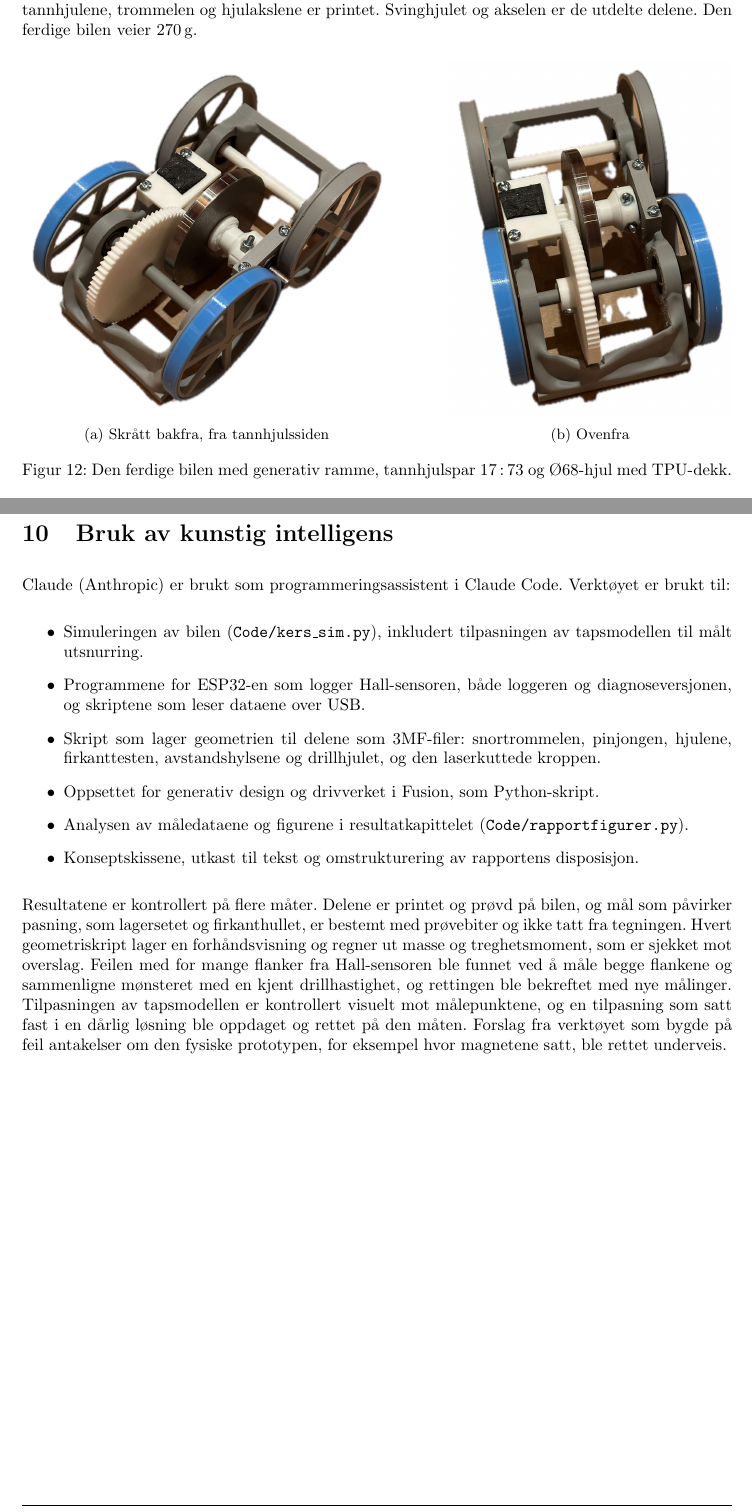
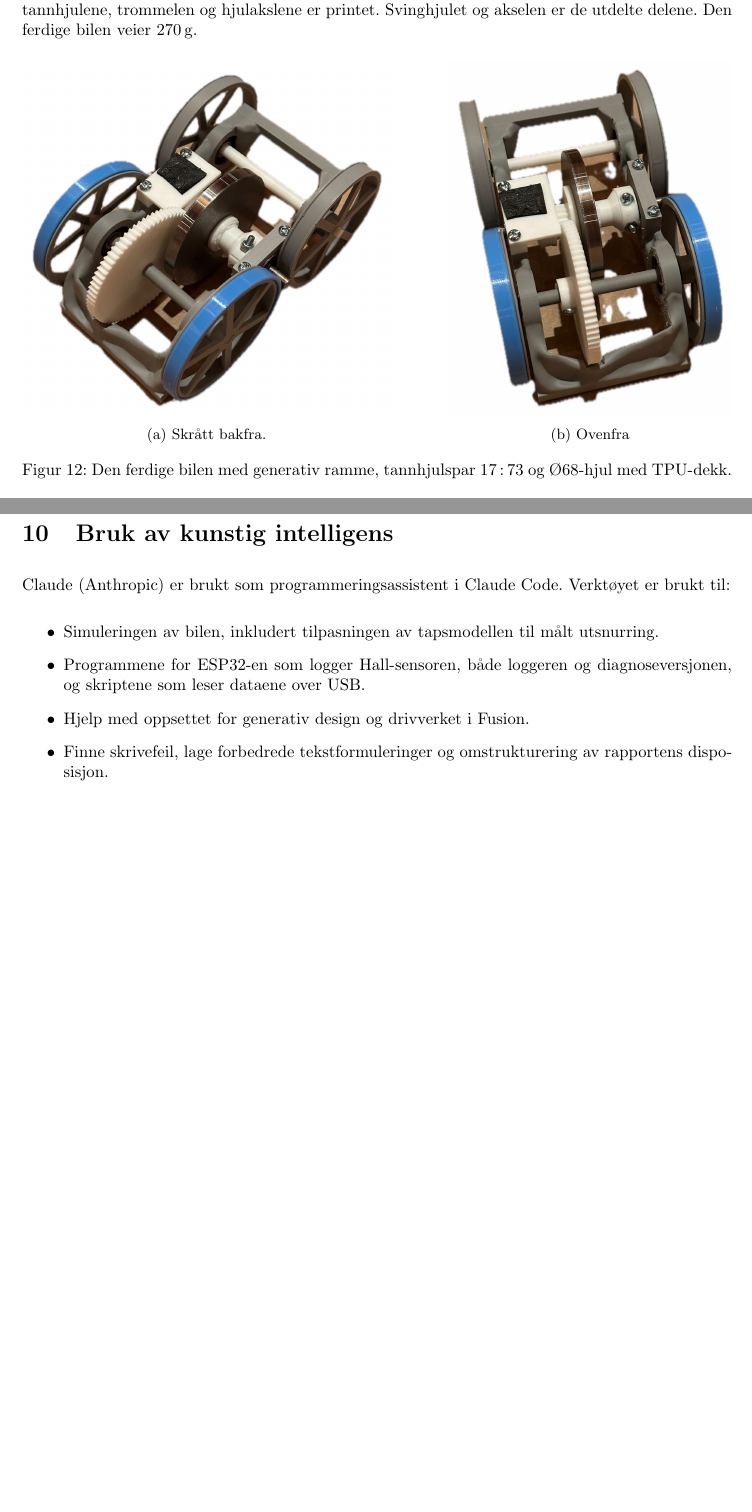
Before and after one commit to olivertiller/KERS-bil, a LaTeX document (Rapport/main.tex, which reads Rapport/Sections/AI_use.tex, Rapport/Sections/Prototyping.tex): two parts of pages 23 and 32 of 39, joined at a grey line, cut so that both start at the same text, the shorter picture padded with empty space. Compiled offline with pdfLaTeX.

Commit message:
Updates from Overleaf

```diff
--- a/Rapport/Sections/AI_use.tex
+++ b/Rapport/Sections/AI_use.tex
@@ -2,12 +2,8 @@
 \label{sec:ki}
 Claude (Anthropic) er brukt som programmeringsassistent i Claude Code. Verktøyet er brukt til:
 \begin{itemize}
-    \item Simuleringen av bilen (\texttt{Code/kers\_sim.py}), inkludert tilpasningen av tapsmodellen til målt utsnurring.
+    \item Simuleringen av bilen, inkludert tilpasningen av tapsmodellen til målt utsnurring.
     \item Programmene for ESP32-en som logger Hall-sensoren, både loggeren og diagnoseversjonen, og skriptene som leser dataene over USB.
-    \item Skript som lager geometrien til delene som 3MF-filer: snortrommelen, pinjongen, hjulene, firkanttesten, avstandshylsene og drillhjulet, og den laserkuttede kroppen.
-    \item Oppsettet for generativ design og drivverket i Fusion, som Python-skript.
-    \item Analysen av måledataene og figurene i resultatkapittelet (\texttt{Code/rapportfigurer.py}).
-    \item Konseptskissene, utkast til tekst og omstrukturering av rapportens disposisjon.
+    \item Hjelp med oppsettet for generativ design og drivverket i Fusion.
+    \item Finne skrivefeil, lage forbedrede tekstformuleringer og omstrukturering av rapportens disposisjon.
 \end{itemize}
-
-Resultatene er kontrollert på flere måter. Delene er printet og prøvd på bilen, og mål som påvirker pasning, som lagersetet og firkanthullet, er bestemt med prøvebiter og ikke tatt fra tegningen. Hvert geometriskript lager en forhåndsvisning og regner ut masse og treghetsmoment, som er sjekket mot overslag. Feilen med for mange flanker fra Hall-sensoren ble funnet ved å måle begge flankene og sammenligne mønsteret med en kjent drillhastighet, og rettingen ble bekreftet med nye målinger. Tilpasningen av tapsmodellen er kontrollert visuelt mot målepunktene, og en tilpasning som satt fast i en dårlig løsning ble oppdaget og rettet på den måten. Forslag fra verktøyet som bygde på feil antakelser om den fysiske prototypen, for eksempel hvor magnetene satt, ble rettet underveis.
--- a/Rapport/Sections/Prototyping.tex
+++ b/Rapport/Sections/Prototyping.tex
@@ -204,7 +204,7 @@ Figur~\ref{fig:ferdig-bil} viser bilen slik den ble kjøretestet. Rammen er prin
     \begin{subfigure}[b]{0.52\textwidth}
         \centering
         \includegraphics[width=\textwidth]{Images/Foto/Ferdig/bil_skraatt.jpg}
-        \caption{Skrått bakfra, fra tannhjulssiden}
+        \caption{Skrått bakfra.}
     \end{subfigure}
     \hfill
     \begin{subfigure}[b]{0.4\textwidth}
```
